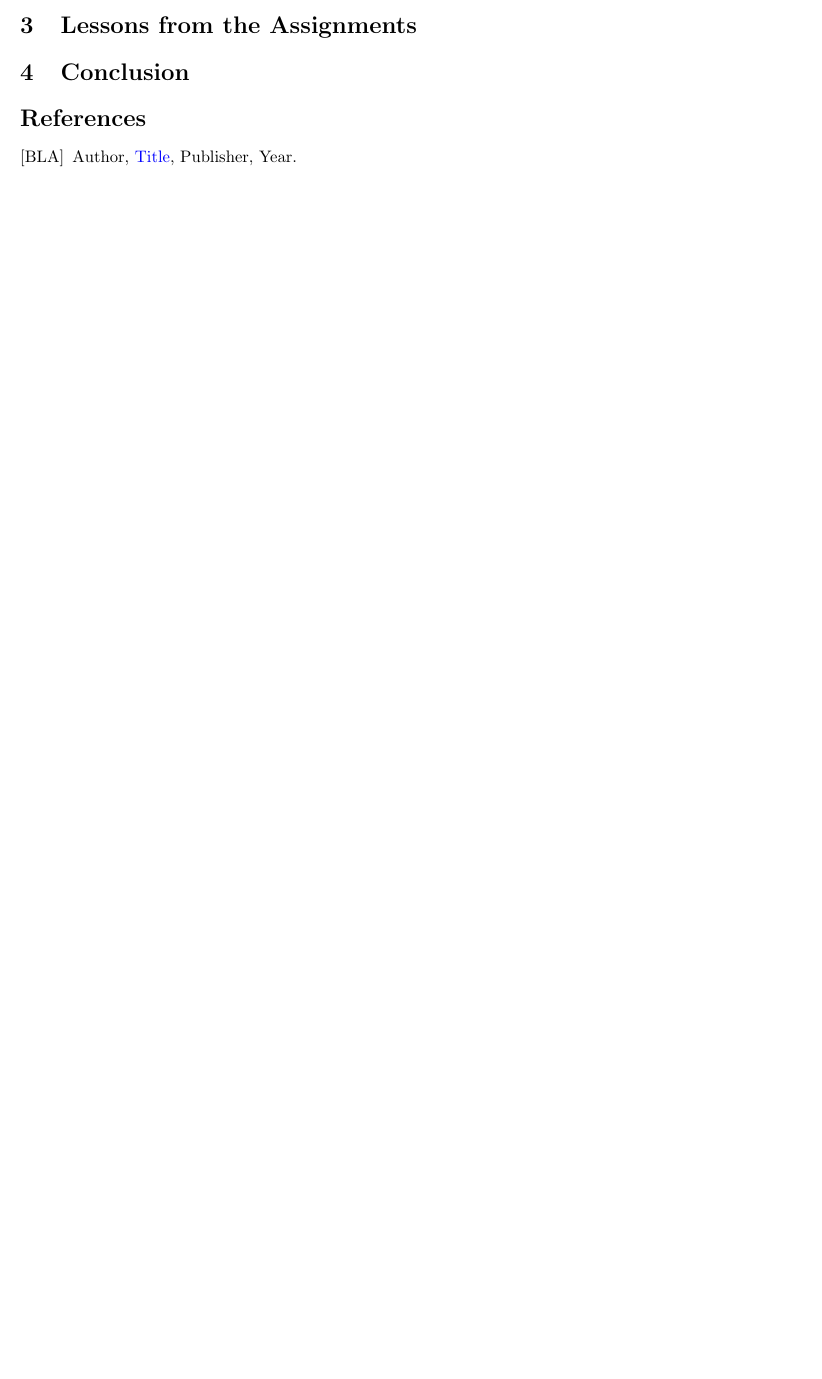
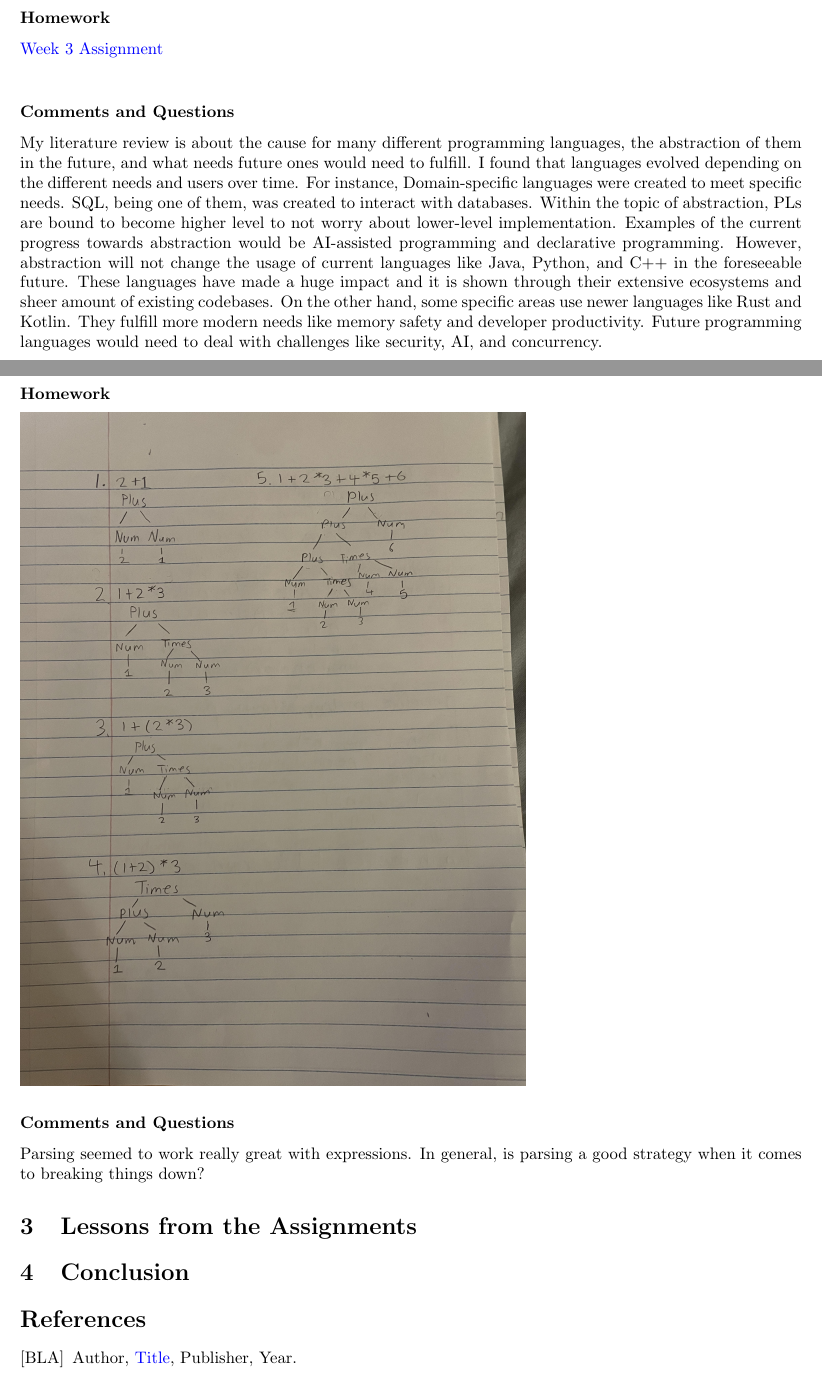
Before and after one commit to sarah-yoon/CPSC-354, a LaTeX paper (Report/report.tex): part of page 7 of 7 before the commit and two parts of pages 7 and 8 of 8 after it, the two joined at a grey line, cut at the place of the change, the shorter picture padded with empty space. Compiled offline with pdfLaTeX.

Commit message:
Add files via upload

```diff
--- a/Report/report.tex
+++ b/Report/report.tex
@@ -373 +373,17 @@ how it transfers to math. How does recursion appear in mathematics or, specifica
 
+\subsection{Week 3}
+
+\subsubsection*{Homework}
+\href{https://github.com/sarah-yoon/CPSC354_Week3/blob/main/README.md}{Week 3 Assignment}\\
+\subsubsection*{Comments and Questions}
+My literature review is about the cause for many different programming languages, the abstraction of them in the future, and what needs future ones would need to fulfill.
+I found that languages evolved depending on the different needs and users over time. For instance, Domain-specific languages were created to meet specific needs. SQL, being one of them, was created to interact with databases.
+Within the topic of abstraction, PLs are bound to become higher level to not worry about lower-level implementation. Examples of the current progress towards abstraction would be AI-assisted programming and declarative programming.
+However, abstraction will not change the usage of current languages like Java, Python, and C++ in the foreseeable future. These languages have made a huge impact and it is shown through their extensive ecosystems and sheer amount of existing codebases. On the other hand, some specific areas use newer languages like Rust and Kotlin. They fulfill more modern needs like memory safety and developer productivity.
+Future programming languages would need to deal with challenges like security, AI, and concurrency.
+
+\subsection{Week 4}
+\subsubsection*{Homework}
+\includegraphics[scale=0.1]{parsing.jpg}
+\subsubsection*{Comments and Questions}
+Parsing seemed to work really great with expressions. In general, is parsing a good strategy when it comes to breaking things down?
```
Also changed, not shown: Report/parsing.jpg (added), Report/report.pdf, Report/report.tex (5 more changed lines).
